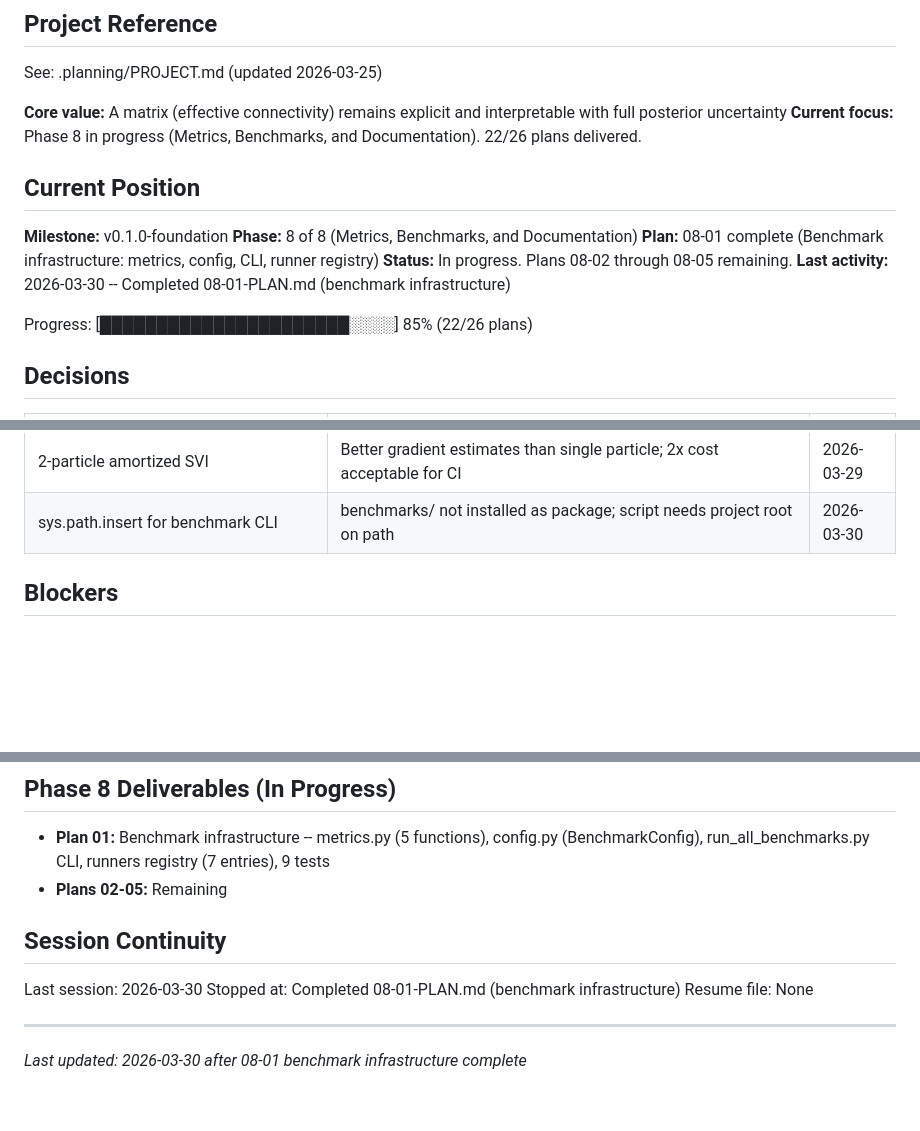
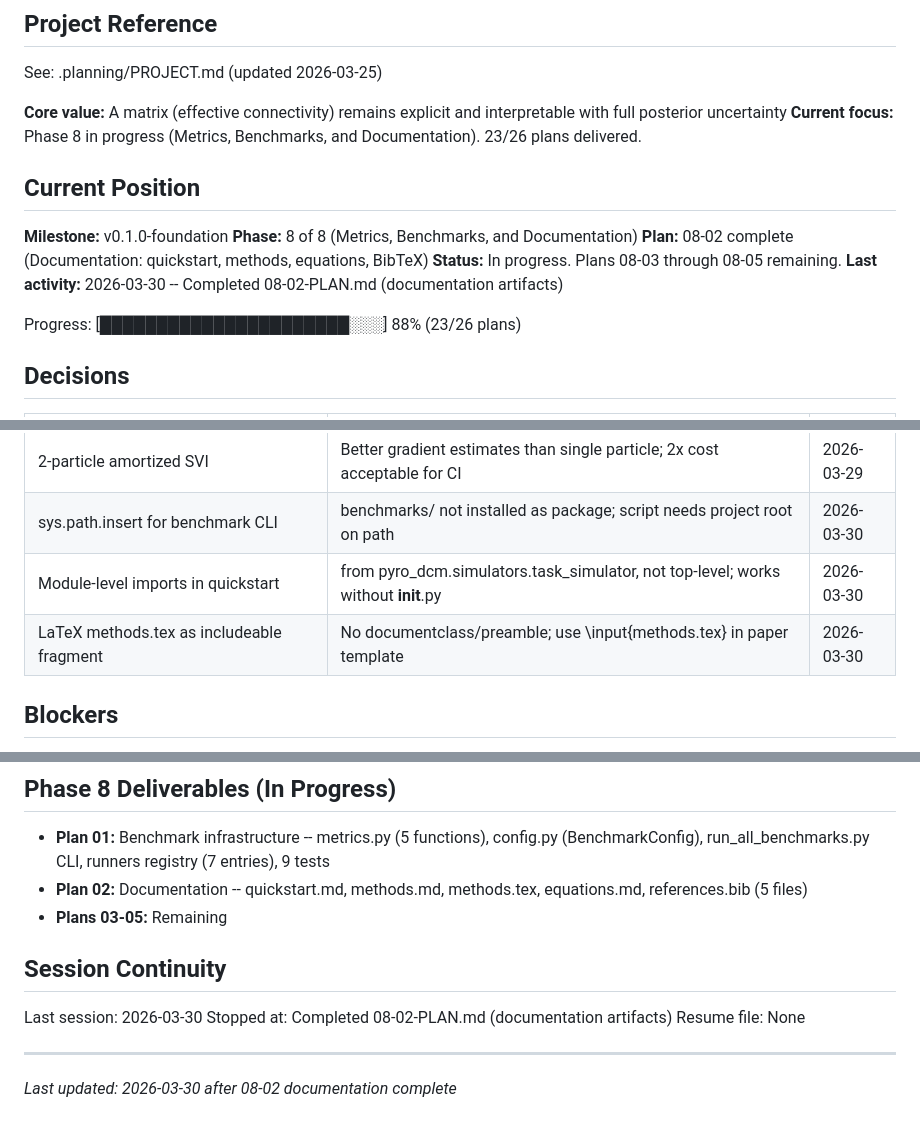
Before and after one commit to adammanoogian/dcm_pytorch, a Markdown page: .planning/STATE.md, 3 parts joined by grey strips. Rendered like a GitHub page; blank space fills up the shorter version.

Commit message:
docs(08-02): complete documentation plan
Tasks completed: 2/2
- Task 1: Quickstart tutorial + equations reference
- Task 2: Paper-ready methods section (Markdown + LaTeX + BibTeX)

SUMMARY: .planning/phases/08-metrics-benchmarks-and-documentation/08-02-SUMMARY.md

```diff
--- a/.planning/STATE.md
+++ b/.planning/STATE.md
@@ -5,17 +5,17 @@
 See: .planning/PROJECT.md (updated 2026-03-25)
 
 **Core value:** A matrix (effective connectivity) remains explicit and interpretable with full posterior uncertainty
-**Current focus:** Phase 8 in progress (Metrics, Benchmarks, and Documentation). 22/26 plans delivered.
+**Current focus:** Phase 8 in progress (Metrics, Benchmarks, and Documentation). 23/26 plans delivered.
 
 ## Current Position
 
 **Milestone:** v0.1.0-foundation
 **Phase:** 8 of 8 (Metrics, Benchmarks, and Documentation)
-**Plan:** 08-01 complete (Benchmark infrastructure: metrics, config, CLI, runner registry)
-**Status:** In progress. Plans 08-02 through 08-05 remaining.
-**Last activity:** 2026-03-30 -- Completed 08-01-PLAN.md (benchmark infrastructure)
+**Plan:** 08-02 complete (Documentation: quickstart, methods, equations, BibTeX)
+**Status:** In progress. Plans 08-03 through 08-05 remaining.
+**Last activity:** 2026-03-30 -- Completed 08-02-PLAN.md (documentation artifacts)
 
-Progress: [██████████████████████░░░░] 85% (22/26 plans)
+Progress: [██████████████████████░░░] 88% (23/26 plans)
 
 ## Decisions
 
@@ -93,6 +93,8 @@ Progress: [██████████████████████░
 | Epoch-based shuffled training | Sequential cycling biases gradients; shuffled epochs improve amortized convergence | 2026-03-29 |
 | 2-particle amortized SVI | Better gradient estimates than single particle; 2x cost acceptable for CI | 2026-03-29 |
 | sys.path.insert for benchmark CLI | benchmarks/ not installed as package; script needs project root on path | 2026-03-30 |
+| Module-level imports in quickstart | from pyro_dcm.simulators.task_simulator, not top-level; works without __init__.py | 2026-03-30 |
+| LaTeX methods.tex as includeable fragment | No documentclass/preamble; use \input{methods.tex} in paper template | 2026-03-30 |
 
 ## Blockers
 
@@ -163,13 +165,14 @@ Three swappable module interfaces:
 ## Phase 8 Deliverables (In Progress)
 
 - **Plan 01:** Benchmark infrastructure -- metrics.py (5 functions), config.py (BenchmarkConfig), run_all_benchmarks.py CLI, runners registry (7 entries), 9 tests
-- **Plans 02-05:** Remaining
+- **Plan 02:** Documentation -- quickstart.md, methods.md, methods.tex, equations.md, references.bib (5 files)
+- **Plans 03-05:** Remaining
 
 ## Session Continuity
 
 Last session: 2026-03-30
-Stopped at: Completed 08-01-PLAN.md (benchmark infrastructure)
+Stopped at: Completed 08-02-PLAN.md (documentation artifacts)
 Resume file: None
 
 ---
-*Last updated: 2026-03-30 after 08-01 benchmark infrastructure complete*
+*Last updated: 2026-03-30 after 08-02 documentation complete*
```
Also changed, not shown: 1 other file.
